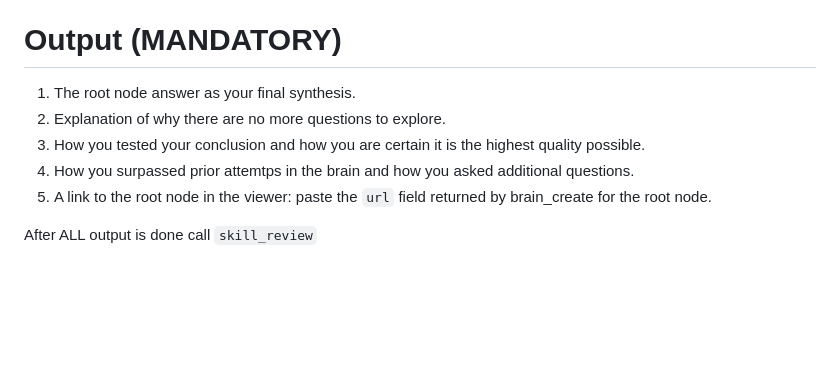
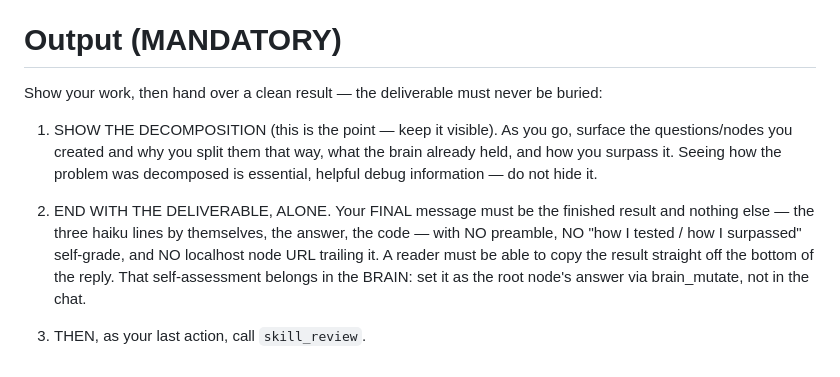
Before and after one commit to czearing/cairn, a Markdown page: prompts/user-message.md, the part around the change. GitHub-like rendering; blank space fills up the shorter version.

Commit message:
prompts: stop burying the deliverable; keep decomposition visible
Every haiku run scored low (0.55 -> 0.20) for the same reason: the poem was
buried under workflow narration and a trailing 5-section self-grade + node URL.
Root cause was the prompt itself, not skill_review timing.

- user-message.md: the '# Output (MANDATORY)' block ordered a 5-section
  self-grade + localhost node URL as the reply. Replaced with: SHOW the
  decomposition (wanted, visible debug info), END with the deliverable alone as
  the final message (no self-grade, no URL trailing it), then skill_review. The
  self-assessment goes into the brain (root node answer), not the chat.
- learn-system.md: the grader kept writing 'emit ONLY the result, nothing else'
  masters, conflating a clean deliverable with hiding all process. Clarified:
  visible decomposition is desired, never tell the doer to hide it; only a
  buried/unclean hand-off counts against a run.

Prompt files are read live by the hook, so this takes effect next turn. 262 tests pass.

Co-authored-by: Copilot <223556219+Copilot@users.noreply.github.com>

```diff
--- a/prompts/user-message.md
+++ b/prompts/user-message.md
@@ -44,10 +44,10 @@ Every node is an open question. If a node can be answered yes or no, it is too c
 - The drafts may only be created after all subsequent research has been created.
 
 # Output (MANDATORY)
-1. The root node answer as your final synthesis.
-2. Explanation of why there are no more questions to explore.
-3. How you tested your conclusion and how you are certain it is the highest quality possible.
-4. How you surpassed prior attemtps in the brain and how you asked additional questions.
-5. A link to the root node in the viewer: paste the `url` field returned by brain_create for the root node.
+Show your work, then hand over a clean result — the deliverable must never be buried:
 
-After ALL output is done call `skill_review`
+1. SHOW THE DECOMPOSITION (this is the point — keep it visible). As you go, surface the questions/nodes you created and why you split them that way, what the brain already held, and how you surpass it. Seeing how the problem was decomposed is essential, helpful debug information — do not hide it.
+
+2. END WITH THE DELIVERABLE, ALONE. Your FINAL message must be the finished result and nothing else — the three haiku lines by themselves, the answer, the code — with NO preamble, NO "how I tested / how I surpassed" self-grade, and NO localhost node URL trailing it. A reader must be able to copy the result straight off the bottom of the reply. That self-assessment belongs in the BRAIN: set it as the root node's answer via brain_mutate, not in the chat.
+
+3. THEN, as your last action, call `skill_review`.
```
Also changed, not shown: 1 other file.
